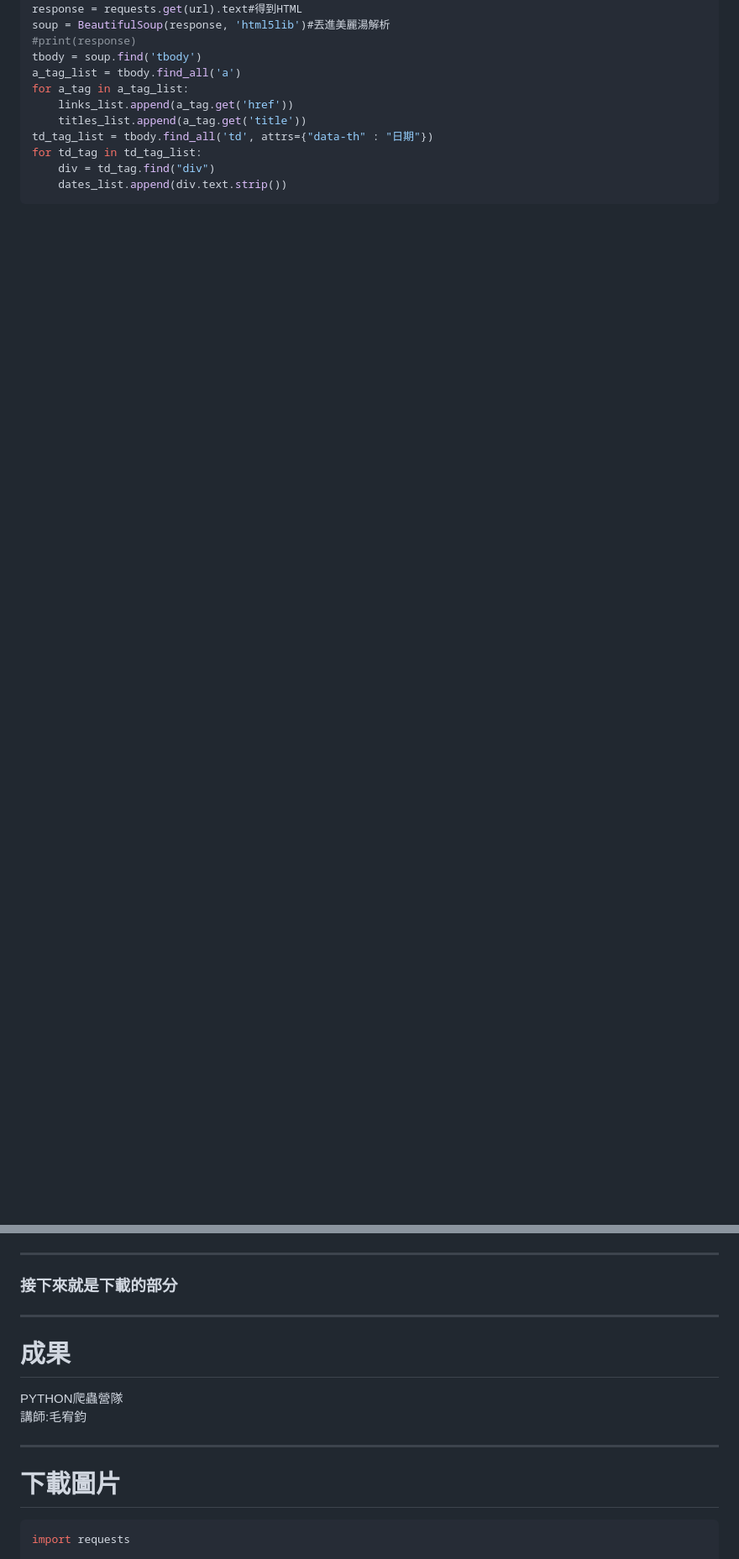
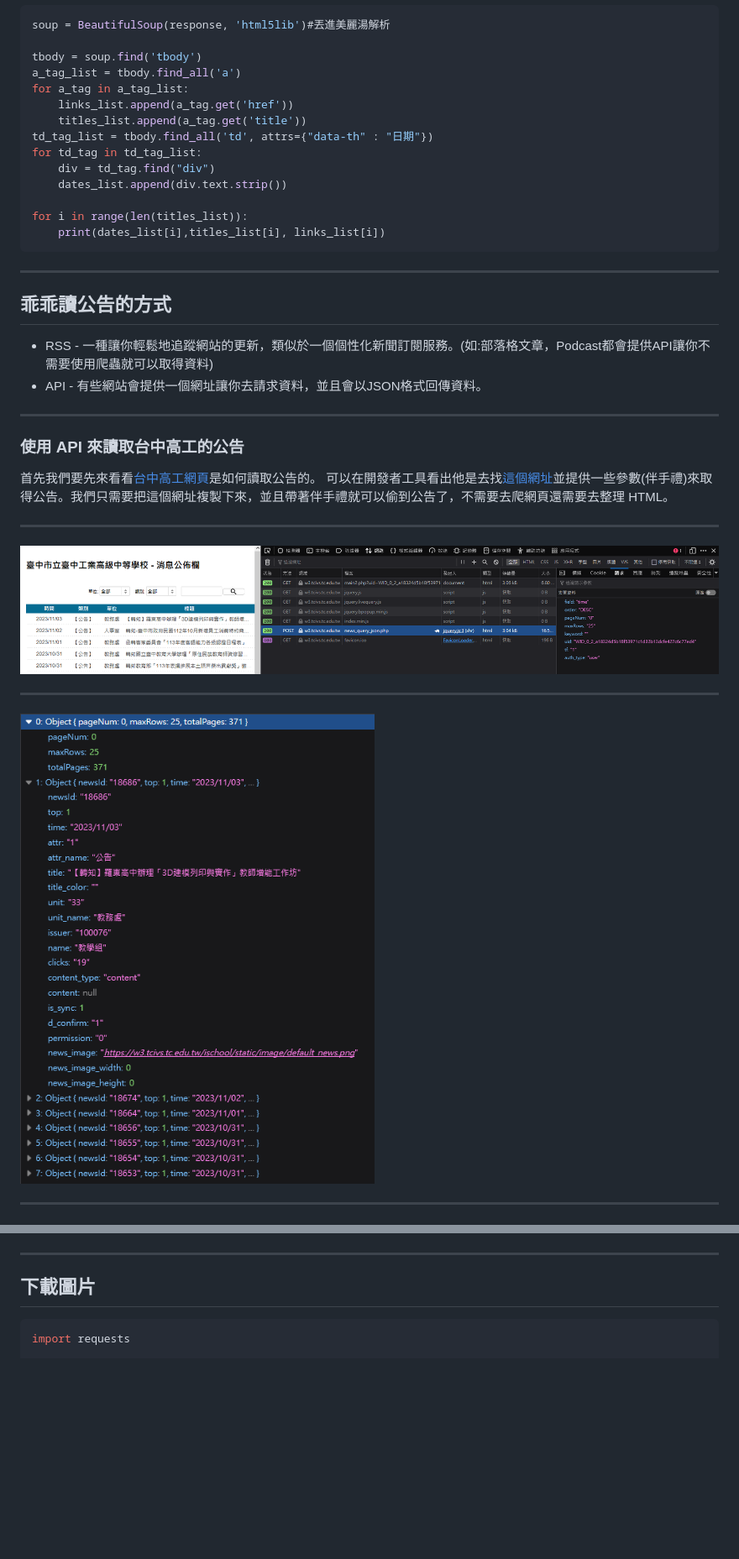
Before and after one commit to SCAICT/112-OP, a Markdown page: spider.md, 2 parts joined by grey strips. Shown: that part at 84% size. GitHub-like rendering; pictures changed too: img/post-data.png (added), img/response.png (added); blank space fills up the shorter version.

````diff
--- a/spider.md
+++ b/spider.md
@@ -687,5 +740,5 @@ response = requests.get(url).text#得到HTML
 soup = BeautifulSoup(response, 'html5lib')#丟進美麗湯解析
-#print(response)
+
 tbody = soup.find('tbody')
 a_tag_list = tbody.find_all('a')
 for a_tag in a_tag_list:
@@ -695,3 +748,32 @@ td_tag_list = tbody.find_all('td', attrs={"data-th" : "日期"})
 for td_tag in td_tag_list:
     div = td_tag.find("div")
     dates_list.append(div.text.strip())
+
+for i in range(len(titles_list)):
+    print(dates_list[i],titles_list[i], links_list[i])
+```
+
+---
+
+## 乖乖讀公告的方式
+
+* RSS - 一種讓你輕鬆地追蹤網站的更新，類似於一個個性化新聞訂閱服務。(如:部落格文章，Podcast都會提供API讓你不需要使用爬蟲就可以取得資料)
+* API - 有些網站會提供一個網址讓你去請求資料，並且會以JSON格式回傳資料。
+
+---
+
+### 使用 API 來讀取台中高工的公告
+
+首先我們要先來看看[台中高工網頁](https://w3.tcivs.tc.edu.tw/ischool/widget/site_news/main2.php?uid=WID_0_2_a18324d5b18f53971c1d32b13dcfe427c6c77ed4&maximize=1&allbtn=0)是如何讀取公告的。
+可以在開發者工具看出他是去找[這個網址](https://w3.tcivs.tc.edu.tw/ischool/widget/site_news/news_query_json.php)並提供一些參數(伴手禮)來取得公告。我們只需要把這個網址複製下來，並且帶著伴手禮就可以偷到公告了，不需要去爬網頁還需要去整理 HTML。
+
+---
+<!-- _backgroundImage: #000 -->
+![bg contain](img/post-data.png)
+
+---
+
+![bg contain](img/response.png)
+
+---
+
@@ -832,19 +939,7 @@ for i in range(0, 5): #可以把後面的值設定大一點，代表一次抓多
 
 ---
 
-### 接下來就是下載的部分
-
----
-
-# **成果**
-
-
-PYTHON爬蟲營隊
-講師:毛宥鈞
-
----
-
-# 下載圖片
+## 下載圖片
 
 ```py
 import requests
````
Also changed, not shown: other parts of spider.md (+128 -80 lines), img/文氏圖.png (deleted), img/螢幕擷取畫面 2023-06-15 125718.png (deleted), 圖片檔名.jpg (added), 7 other files.
